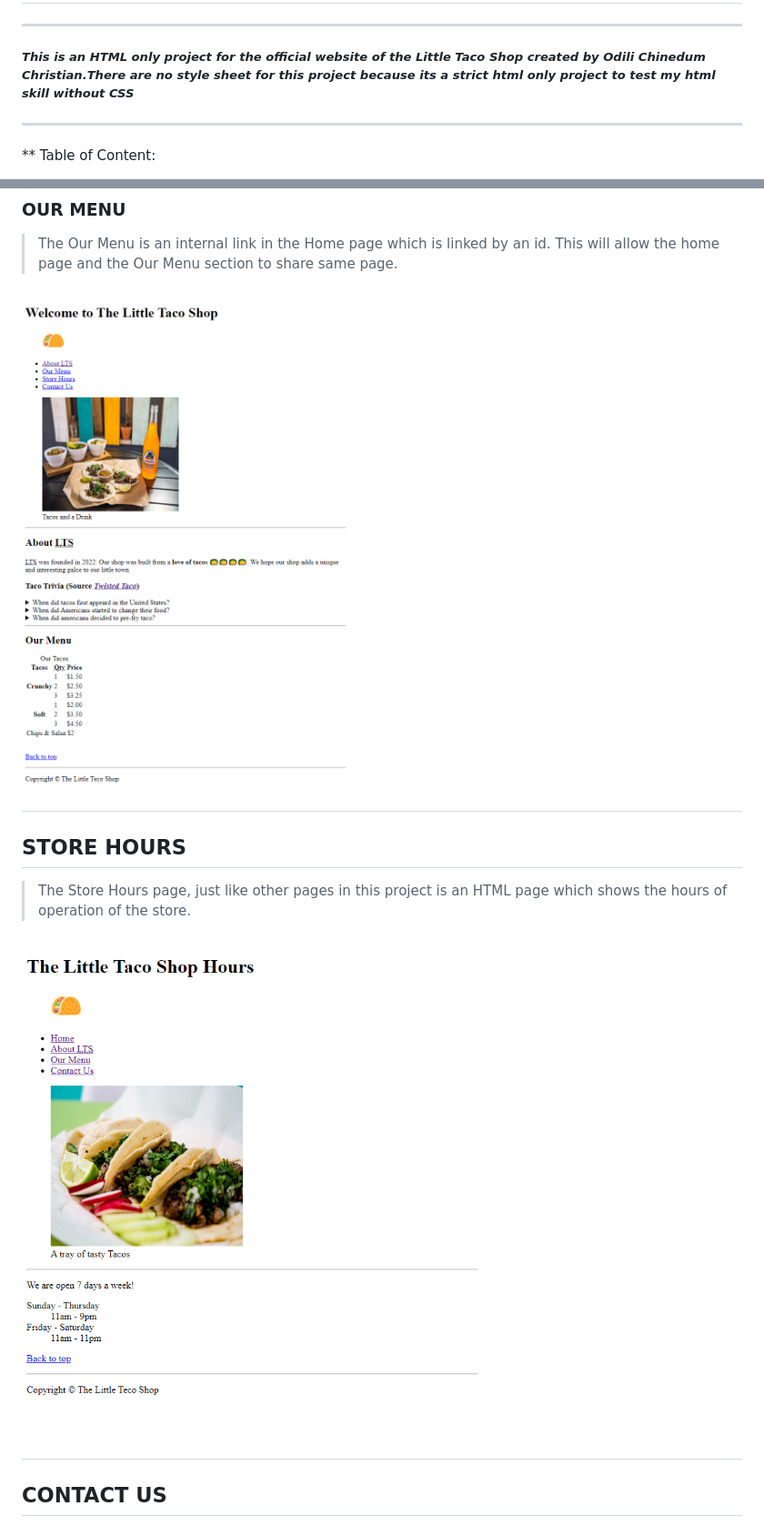
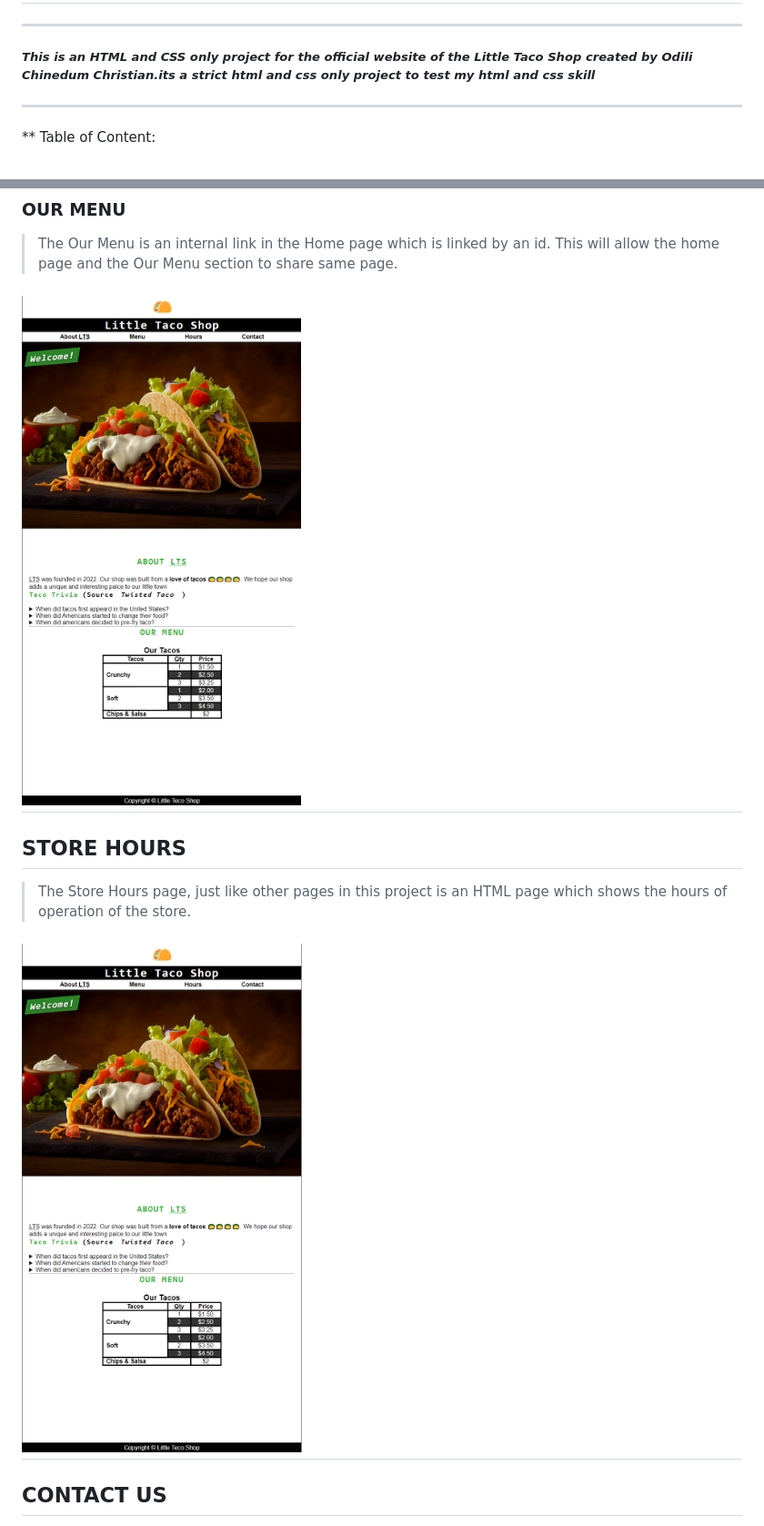
Before and after one commit to sp-cristiano/taco_CSS, a Markdown page: README.md, 2 parts joined by grey strips. Shown: that part at 91% size. Drawn GitHub-style; pictures changed too: image/home.png, image/hours.png.

```diff
--- a/README.md
+++ b/README.md
@@ -2,4 +2,4 @@
 ---
-##### *This is an HTML only project for the official website of the Little Taco Shop created by Odili Chinedum Christian.There are no style sheet for this project because its a strict html only project to test my html skill without CSS*
+##### *This is an HTML and CSS only project for the official website of the Little Taco Shop created by Odili Chinedum Christian.its a strict html and css only project to test my html and css skill*
 ---
 ** Table of Content:
```
Also changed, not shown: other parts of README.md (+6 -6 lines), image/contact.png, image/tacos_close_400x260.png (deleted), 1 other file.
